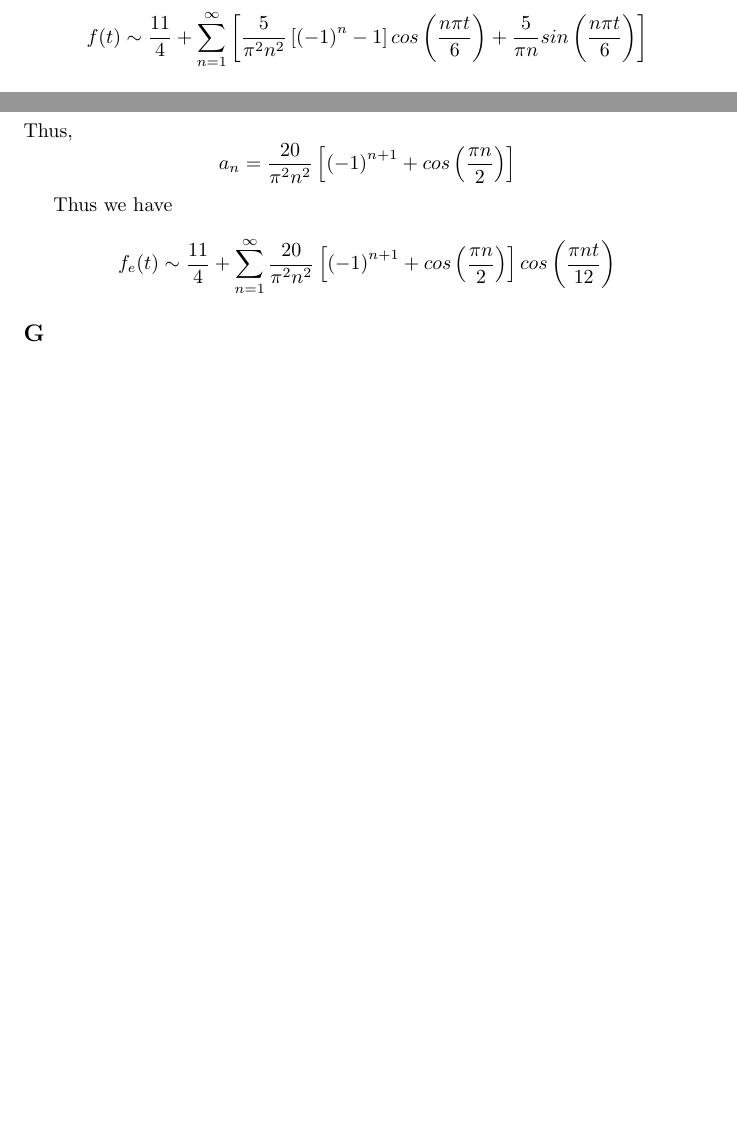
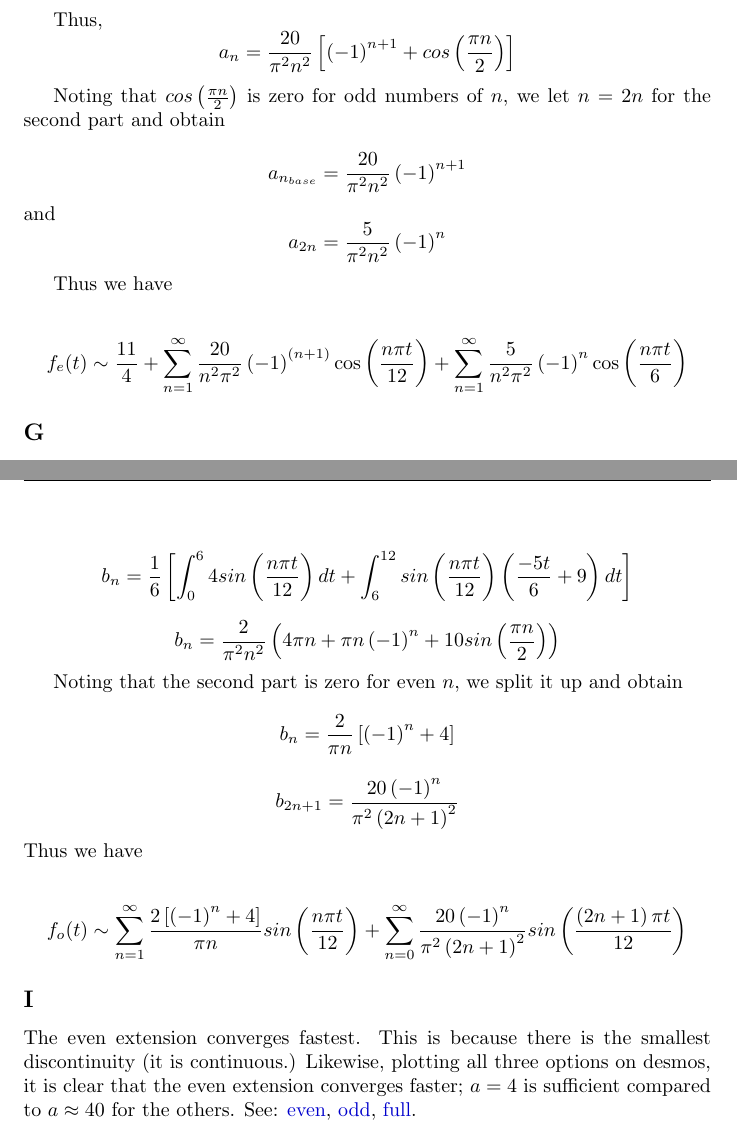
Before and after one commit to MegaManSec/SwinMath, a LaTeX document (MTH20012-Test2-PartB.tex): two parts of pages 4 and 6 of 7 before the commit and two parts of pages 6 and 8 of 8 after it, joined at a grey line, cut at the place of the change, the shorter picture padded with empty space. Compiled offline with pdfLaTeX.

Commit message:
Finish Part B of T2 MTH20002

```diff
--- a/MTH20012-Test2-PartB.tex
+++ b/MTH20012-Test2-PartB.tex
@@ -121,7 +126,7 @@ $$
 Thus we have our full-range Fourier series for $f(t)$.
 
 $$
-f(t) \sim \frac{11}{4} + \sum_{n=1}^{\infty} \left[ \frac{5}{\pi^2n^2} \left[ \left(-1\right)^n - 1 \right] cos\left(\frac{n \pi t}{6}\right) + \frac{5}{\pi n} sin\left(\frac{n \pi t}{6}\right) \right]
+f(t) \sim \frac{11}{4} + \sum_{n=1}^{\infty}\frac{5}{\pi n}\sin\left(\frac{n\pi t}{6}\right)+\sum_{n=0}^{\infty}\frac{-10}{\left(2n+1\right)^{2}\pi^{2}}\cos\left(\frac{\left(2n+1\right)\pi t}{6}\right)
 $$
 \subsection*{E}
 
@@ -165,15 +170,26 @@ Through the same rigorous task as seen in previous part, we obtain
 $$
 \frac{a_n}{2} = \frac{-sin(\pi n)}{\pi n} - \frac{10cos(\pi n)}{\pi^2 n^2} + \frac{10cos(\frac{\pi n}{2})}{\pi^2 n^2}
 $$
+
 Thus,
 $$
 a_n =\frac{20}{\pi^2n^2} \left[ \left(-1\right)^{n+1} +cos\left(\frac{\pi n}{2}\right) \right]
 $$
 
+Noting that $cos\left(\frac{\pi n}{2}\right)$ is zero for odd numbers of $n$, we let $n=2n$ for the second part and obtain
+
+$$
+a_{n_{base}}  =\frac{20}{\pi^2n^2} \left(-1\right)^{n+1}
+$$
+and
+$$
+a_{2n} = \frac{5}{\pi^2 n^2} \left(-1\right)^{n}
+$$
+
 Thus we have
 
 $$
-f_e(t) \sim \frac{11}{4} + \sum_{n=1}^{\infty} \frac{20}{\pi^2n^2} \left[ \left(-1\right)^{n+1} +cos\left(\frac{\pi n}{2}\right) \right] cos\left(\frac{\pi n t}{12}\right)
+f_e(t) \sim \frac{11}{4}+\sum_{n=1}^{\infty}\frac{20}{n^{2}\pi^{2}}\left(-1\right)^{\left(n+1\right)}\cos\left(\frac{n\pi t}{12}\right) + \sum_{n=1}^{\infty}\frac{5}{n^{2}\pi^{2}}\left(-1\right)^{n}\cos\left(\frac{n\pi t}{6}\right)
 $$
 
 \subsection*{G}
@@ -189,3 +225,30 @@ See image above.
+b_n = \frac{1}{6} \left[ \int_0^{6} 4 sin\left( \frac{n \pi t}{12} \right) dt + \int_6^{12} sin\left(\frac{n \pi t}{12}\right)\left(\frac{-5t}{6}+9\right)dt\right]
+$$
+
+$$
+b_n = \frac{2}{\pi^2n^2} \left( 4\pi n + \pi n \left(-1\right)^n + 10sin\left(\frac{\pi n}{2}\right)\right)
+$$
+
+Noting that the second part is zero for even $n$, we split it up and obtain
+
+$$
+b_n = \frac{2}{\pi n} \left[\left(-1\right)^n+4\right]
+$$
+
+$$
+b_{2n+1} = \frac{20\left(-1\right)^n}{\pi^2\left(2n+1\right)^2}
+$$
+Thus we have
+
+$$
+f_o(t) \sim \sum_{n=1}^{\infty} \frac{2\left[\left(-1\right)^n+4\right]}{\pi n} sin\left(\frac{n \pi t}{12}\right) + \sum_{n=0}^{\infty} \frac{20\left(-1\right)^n}{\pi^2\left(2n+1\right)^2} sin\left(\frac{\left(2n+1\right) \pi t}{12}\right)
+$$
 
 
+\subsection*{I}
+
+The even extension converges fastest.  This is because there is the smallest discontinuity (it is continuous.)
+Likewise, plotting all three options on desmos, it is clear that the even extension converges faster; $a=4$ is sufficient compared to $a \approx 40$ for the others.
+See: \href{https://www.desmos.com/calculator/1twteyxxyg}{even}, \href{https://www.desmos.com/calculator/ao6mjhce0y}{odd}, \href{https://www.desmos.com/calculator/bk2vlfzv0c}{full}.
+
 \end{document}
```
Also changed, not shown: MTH20012-Test2-PartB.tex (25 more changed lines), 1 other file.
